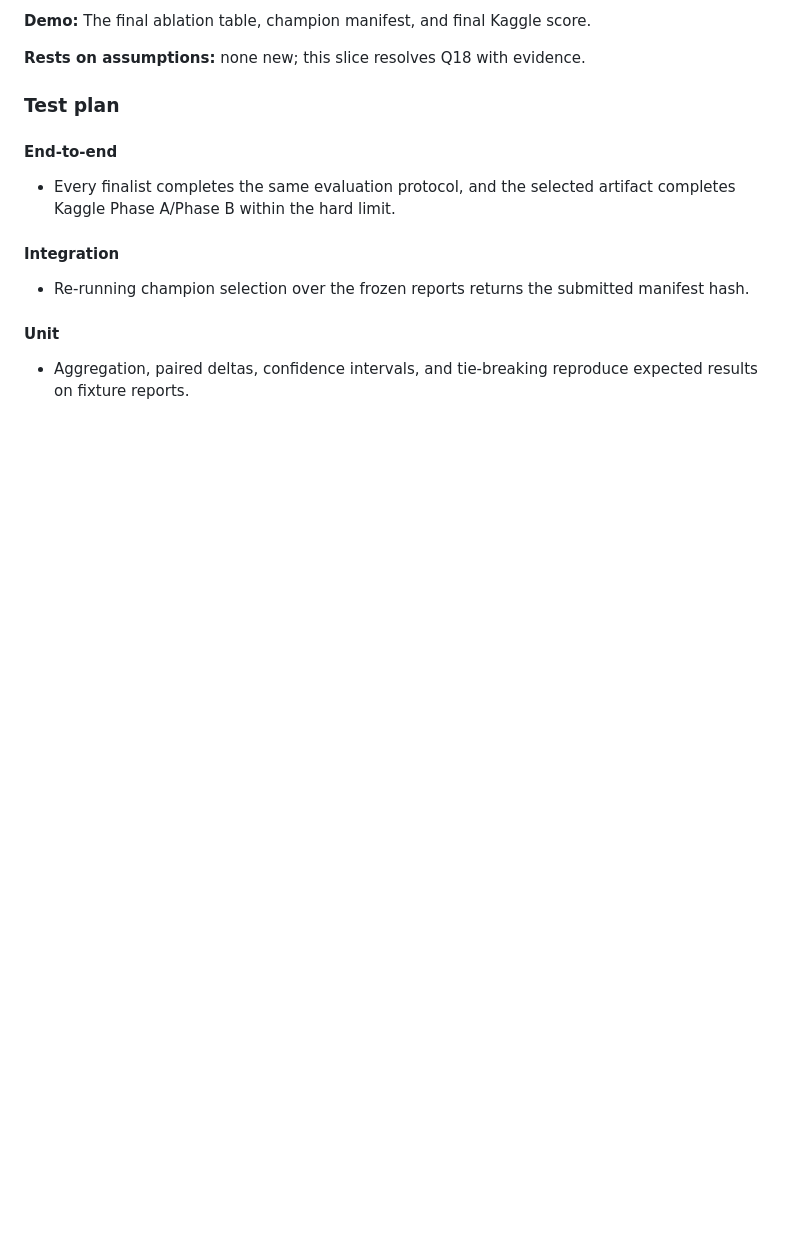
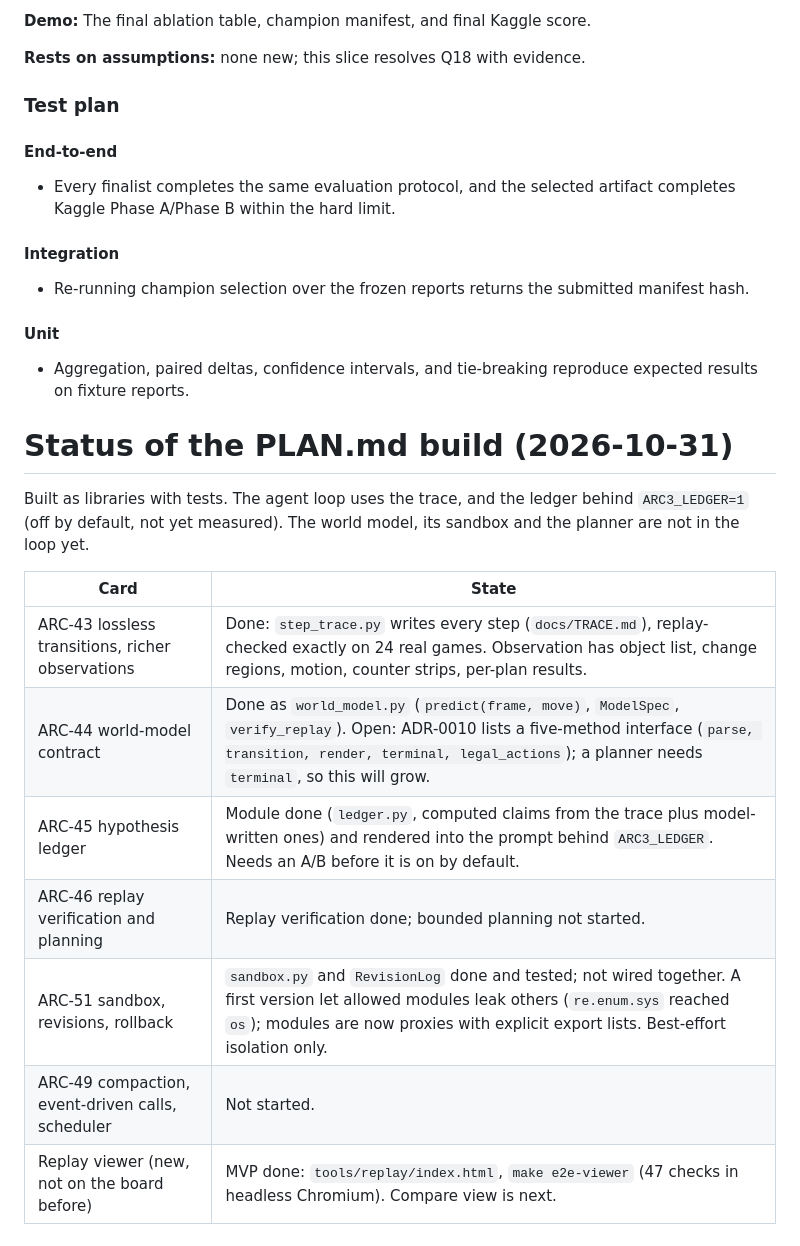
Before and after one commit to leejianrong/solve-arc-agi-3, a Markdown page: docs/SLICES.md, the part around the change. Rendered like a GitHub page; blank space fills up the shorter version.

Commit message:
Record slice status and the thinking-on result

```diff
--- a/docs/SLICES.md
+++ b/docs/SLICES.md
@@ -284,3 +284,19 @@ is built.
 
 - Aggregation, paired deltas, confidence intervals, and tie-breaking reproduce
   expected results on fixture reports.
+
+
+# Status of the PLAN.md build (2026-10-31)
+
+Built as libraries with tests. The agent loop uses the trace, and the ledger behind `ARC3_LEDGER=1` (off by default,
+not yet measured). The world model, its sandbox and the planner are not in the loop yet.
+
+| Card | State |
+|---|---|
+| ARC-43 lossless transitions, richer observations | Done: `step_trace.py` writes every step (`docs/TRACE.md`), replay-checked exactly on 24 real games. Observation has object list, change regions, motion, counter strips, per-plan results. |
+| ARC-44 world-model contract | Done as `world_model.py` (`predict(frame, move)`, `ModelSpec`, `verify_replay`). Open: ADR-0010 lists a five-method interface (`parse, transition, render, terminal, legal_actions`); a planner needs `terminal`, so this will grow. |
+| ARC-45 hypothesis ledger | Module done (`ledger.py`, computed claims from the trace plus model-written ones) and rendered into the prompt behind `ARC3_LEDGER`. Needs an A/B before it is on by default. |
+| ARC-46 replay verification and planning | Replay verification done; bounded planning not started. |
+| ARC-51 sandbox, revisions, rollback | `sandbox.py` and `RevisionLog` done and tested; not wired together. A first version let allowed modules leak others (`re.enum.sys` reached `os`); modules are now proxies with explicit export lists. Best-effort isolation only. |
+| ARC-49 compaction, event-driven calls, scheduler | Not started. |
+| Replay viewer (new, not on the board before) | MVP done: `tools/replay/index.html`, `make e2e-viewer` (47 checks in headless Chromium). Compare view is next. |
```
Also changed, not shown: 1 other file.
